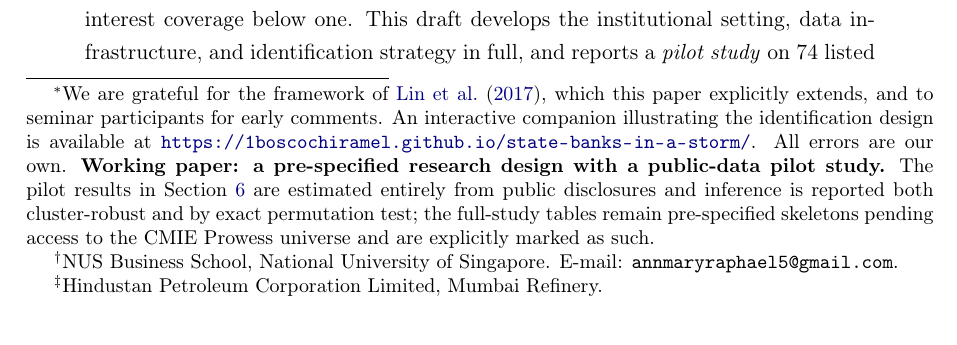
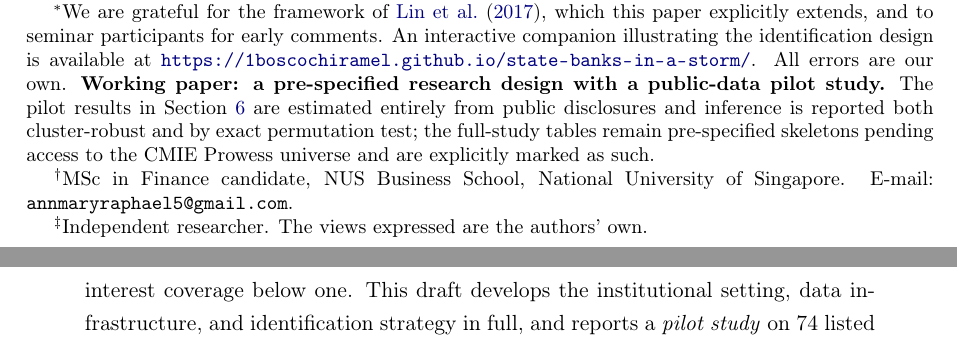
Before and after one commit to 1boscochiramel/state-banks-shock-absorbers, a LaTeX paper (paper/main.tex): part of page 1 of 27 before the commit and two parts of pages 1 and 2 of 27 after it, the two joined at a grey line, cut so that both start at the same text. Compiled offline with pdfLaTeX.

Commit message:
Correct author affiliations: Bosco Chiramel (independent researcher); Ann Mary Raphael (NUS MSc Finance candidate)
Co-Authored-By: Claude Fable 5 <noreply@anthropic.com>

```diff
--- a/paper/main.tex
+++ b/paper/main.tex
@@ -35,10 +35,10 @@ entirely from public disclosures and inference is reported both cluster-robust a
 permutation test; the full-study tables remain pre-specified skeletons pending access to the
 CMIE Prowess universe and are explicitly marked as such.}}
 
-\author{Ann Mary Raphael\thanks{NUS Business School, National University of Singapore.
-E-mail: \texttt{annmaryraphael5@gmail.com}.}
+\author{Ann Mary Raphael\thanks{MSc in Finance candidate, NUS Business School, National
+University of Singapore. E-mail: \texttt{annmaryraphael5@gmail.com}.}
 \and
-Bosco Chiramel\thanks{Hindustan Petroleum Corporation Limited, Mumbai Refinery.}}
+Bosco Chiramel\thanks{Independent researcher. The views expressed are the authors' own.}}
 
 \date{First draft: July 2026}
 
```
Also changed, not shown: paper/main.pdf.
